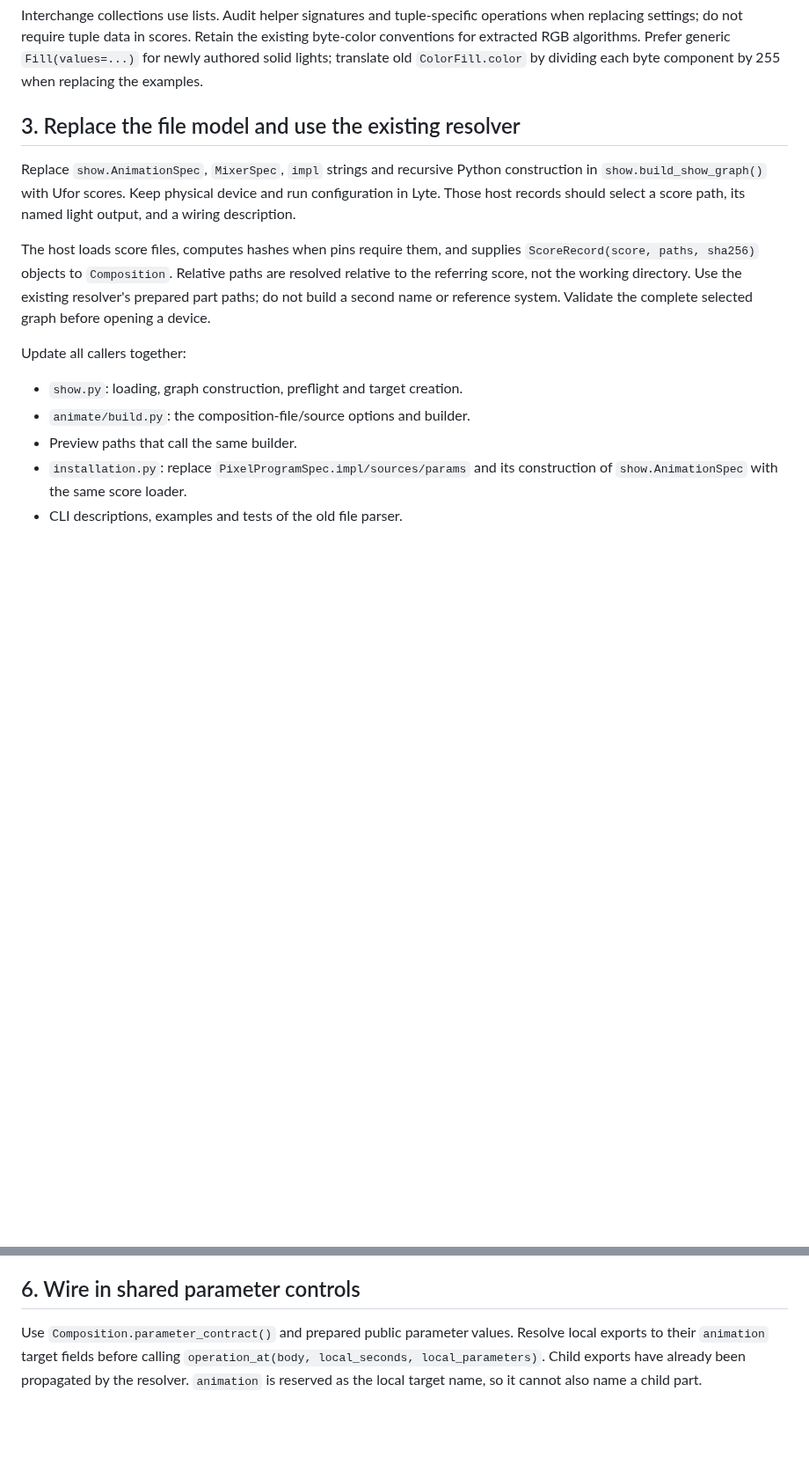
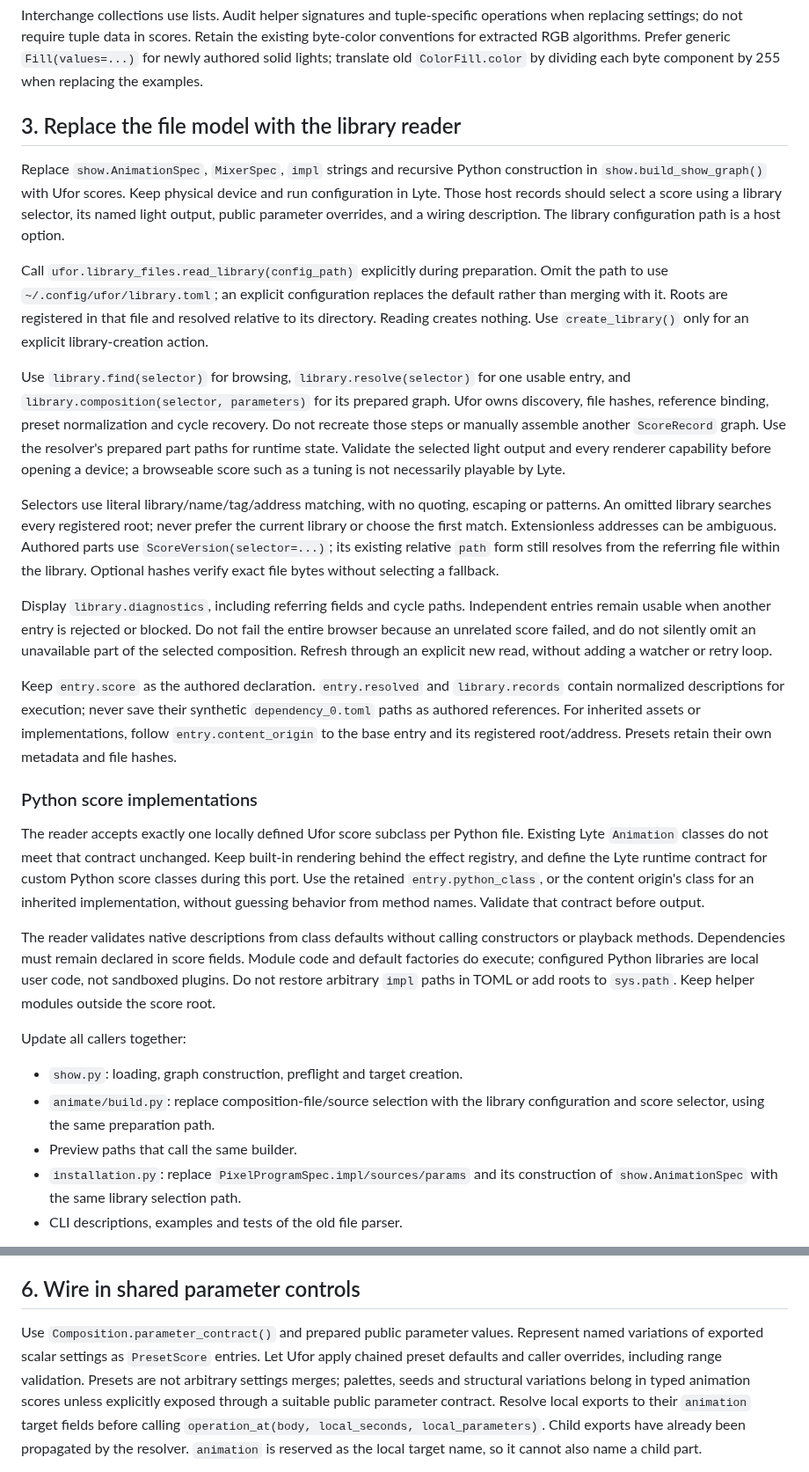
Before and after one commit to rec/ufor, a Markdown page: doc/port-lyte.md, 2 parts joined by grey strips. Shown at 88% size. Drawn GitHub-style; blank space fills up the shorter version.

Commit message:
fixup! Add user score libraries and selector resolution

```diff
--- a/doc/port-lyte.md
+++ b/doc/port-lyte.md
@@ -52,26 +53,70 @@ Prefer generic `Fill(values=...)` for newly authored solid lights; translate
 old `ColorFill.color` by dividing each byte component by 255 when replacing
 the examples.
 
-## 3. Replace the file model and use the existing resolver
+## 3. Replace the file model with the library reader
 
 Replace `show.AnimationSpec`, `MixerSpec`, `impl` strings and recursive Python
 construction in `show.build_show_graph()` with Ufor scores. Keep physical device
-and run configuration in Lyte. Those host records should select a score path,
-its named light output, and a wiring description.
+and run configuration in Lyte. Those host records should select a score using
+a library selector, its named light output, public parameter overrides, and a
+wiring description. The library configuration path is a host option.
 
-The host loads score files, computes hashes when pins require them, and supplies
-`ScoreRecord(score, paths, sha256)` objects to `Composition`. Relative paths are
-resolved relative to the referring score, not the working directory. Use the
-existing resolver's prepared part paths; do not build a second name or reference
-system. Validate the complete selected graph before opening a device.
+Call `ufor.library_files.read_library(config_path)` explicitly during preparation.
+Omit the path to use `~/.config/ufor/library.toml`; an explicit configuration
+replaces the default rather than merging with it. Roots are registered in that
+file and resolved relative to its directory. Reading creates nothing. Use
+`create_library()` only for an explicit library-creation action.
+
+Use `library.find(selector)` for browsing, `library.resolve(selector)` for one
+usable entry, and `library.composition(selector, parameters)` for its prepared
+graph. Ufor owns discovery, file hashes, reference binding, preset normalization
+and cycle recovery. Do not recreate those steps or manually assemble another
+`ScoreRecord` graph. Use the resolver's prepared part paths for runtime state.
+Validate the selected light output and every renderer capability before opening
+a device; a browseable score such as a tuning is not necessarily playable by Lyte.
+
+Selectors use literal library/name/tag/address matching, with no quoting,
+escaping or patterns. An omitted library searches every registered root; never
+prefer the current library or choose the first match. Extensionless addresses
+can be ambiguous. Authored parts use `ScoreVersion(selector=...)`; its existing
+relative `path` form still resolves from the referring file within the library.
+Optional hashes verify exact file bytes without selecting a fallback.
+
+Display `library.diagnostics`, including referring fields and cycle paths.
+Independent entries remain usable when another entry is rejected or blocked.
+Do not fail the entire browser because an unrelated score failed, and do not
+silently omit an unavailable part of the selected composition. Refresh through
+an explicit new read, without adding a watcher or retry loop.
+
+Keep `entry.score` as the authored declaration. `entry.resolved` and
+`library.records` contain normalized descriptions for execution; never save their
+synthetic `dependency_0.toml` paths as authored references. For inherited assets
+or implementations, follow `entry.content_origin` to the base entry and its
+registered root/address. Presets retain their own metadata and file hashes.
+
+### Python score implementations
+
+The reader accepts exactly one locally defined Ufor score subclass per Python
+file. Existing Lyte `Animation` classes do not meet that contract unchanged.
+Keep built-in rendering behind the effect registry, and define the Lyte runtime
+contract for custom Python score classes during this port. Use the retained
+`entry.python_class`, or the content origin's class for an inherited implementation,
+without guessing behavior from method names. Validate that contract before output.
+
+The reader validates native descriptions from class defaults without calling
+constructors or playback methods. Dependencies must remain declared in score
+fields. Module code and default factories do execute; configured Python libraries
+are local user code, not sandboxed plugins. Do not restore arbitrary `impl` paths
+in TOML or add roots to `sys.path`. Keep helper modules outside the score root.
 
 Update all callers together:
 
 - `show.py`: loading, graph construction, preflight and target creation.
-- `animate/build.py`: the composition-file/source options and builder.
+- `animate/build.py`: replace composition-file/source selection with the library
+  configuration and score selector, using the same preparation path.
 - Preview paths that call the same builder.
 - `installation.py`: replace `PixelProgramSpec.impl/sources/params` and its
-  construction of `show.AnimationSpec` with the same score loader.
+  construction of `show.AnimationSpec` with the same library selection path.
 - CLI descriptions, examples and tests of the old file parser.
 
 Keep a single construction path shared by preview and device playback.
@@ -154,6 +199,11 @@ Only final byte encoding clips again. Test rounding separately from float math.
 ## 6. Wire in shared parameter controls
 
 Use `Composition.parameter_contract()` and prepared public parameter values.
+Represent named variations of exported scalar settings as `PresetScore` entries.
+Let Ufor apply chained preset defaults and caller overrides, including range
+validation. Presets are not arbitrary settings merges; palettes, seeds and
+structural variations belong in typed animation scores unless explicitly exposed
+through a suitable public parameter contract.
 Resolve local exports to their `animation` target fields before calling
 `operation_at(body, local_seconds, local_parameters)`. Child exports have already
 been propagated by the resolver. `animation` is reserved as the local target
```
Also changed, not shown: other parts of doc/port-lyte.md (+17 -4 lines).
